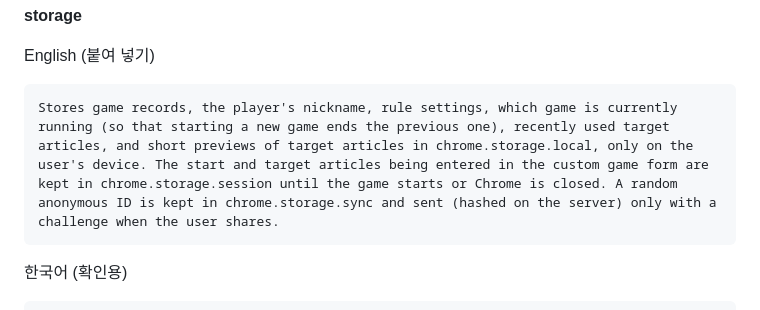
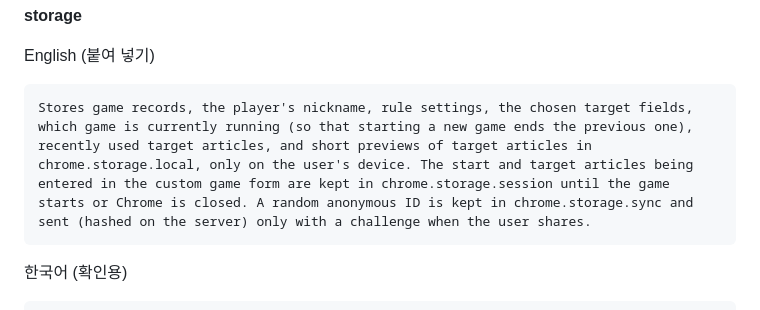
Before and after one commit to L4N14KE4/namu-tagi, a Markdown page: store/listing.md, the part around the change. Rendered like a GitHub page.

Commit message:
웹스토어 등록정보 영어 저장소 설명에 목표 분야 추가
Co-Authored-By: Claude Sonnet 5.5 <noreply@anthropic.com>

````diff
--- a/store/listing.md
+++ b/store/listing.md
@@ -208,7 +208,7 @@ Adds "Start from this article" and "Set this article as the target" to the right
 English (붙여 넣기)
 
 ```text
-Stores game records, the player's nickname, rule settings, which game is currently running (so that starting a new game ends the previous one), recently used target articles, and short previews of target articles in chrome.storage.local, only on the user's device. The start and target articles being entered in the custom game form are kept in chrome.storage.session until the game starts or Chrome is closed. A random anonymous ID is kept in chrome.storage.sync and sent (hashed on the server) only with a challenge when the user shares.
+Stores game records, the player's nickname, rule settings, the chosen target fields, which game is currently running (so that starting a new game ends the previous one), recently used target articles, and short previews of target articles in chrome.storage.local, only on the user's device. The start and target articles being entered in the custom game form are kept in chrome.storage.session until the game starts or Chrome is closed. A random anonymous ID is kept in chrome.storage.sync and sent (hashed on the server) only with a challenge when the user shares.
 ```
 
 한국어 (확인용)
````
